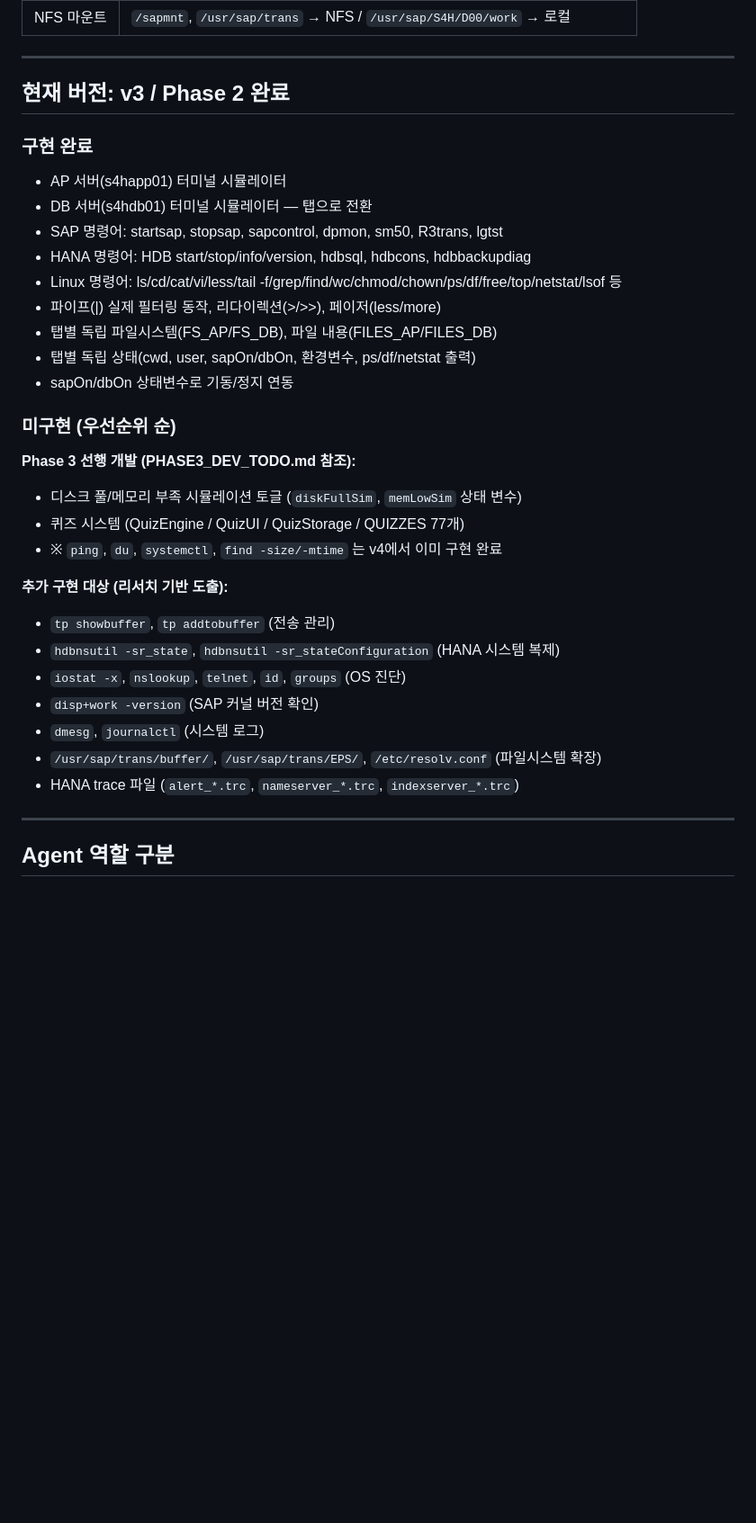
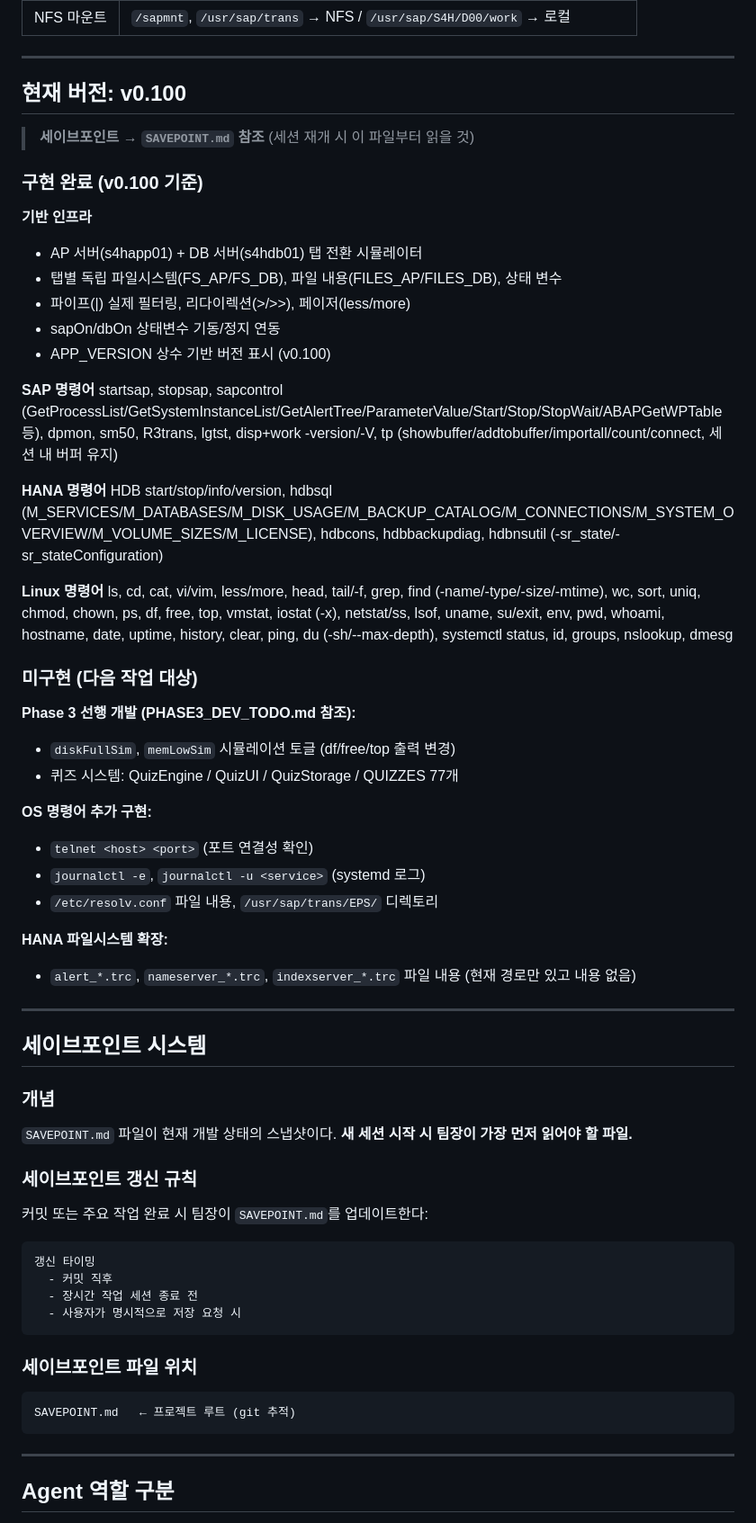
Before and after one commit to NewFeKim/sap-basis-lab, a Markdown page: CLAUDE.md, the part around the change. Shown at 90% size. GitHub-like rendering; blank space fills up the shorter version.

````diff
--- a/CLAUDE.md
+++ b/CLAUDE.md
@@ -44,34 +44,64 @@ SAP Basis 신입 컨설턴트를 위한 **웹 기반 OS단 교육용 터미널
 
 ---
 
-## 현재 버전: v3 / Phase 2 완료
+## 현재 버전: v0.100
 
-### 구현 완료
-- AP 서버(s4happ01) 터미널 시뮬레이터
-- DB 서버(s4hdb01) 터미널 시뮬레이터 — 탭으로 전환
-- SAP 명령어: startsap, stopsap, sapcontrol, dpmon, sm50, R3trans, lgtst
-- HANA 명령어: HDB start/stop/info/version, hdbsql, hdbcons, hdbbackupdiag
-- Linux 명령어: ls/cd/cat/vi/less/tail -f/grep/find/wc/chmod/chown/ps/df/free/top/netstat/lsof 등
-- 파이프(|) 실제 필터링 동작, 리다이렉션(>/>>), 페이저(less/more)
-- 탭별 독립 파일시스템(FS_AP/FS_DB), 파일 내용(FILES_AP/FILES_DB)
-- 탭별 독립 상태(cwd, user, sapOn/dbOn, 환경변수, ps/df/netstat 출력)
-- sapOn/dbOn 상태변수로 기동/정지 연동
+> **세이브포인트 → `SAVEPOINT.md` 참조** (세션 재개 시 이 파일부터 읽을 것)
 
-### 미구현 (우선순위 순)
+### 구현 완료 (v0.100 기준)
+
+**기반 인프라**
+- AP 서버(s4happ01) + DB 서버(s4hdb01) 탭 전환 시뮬레이터
+- 탭별 독립 파일시스템(FS_AP/FS_DB), 파일 내용(FILES_AP/FILES_DB), 상태 변수
+- 파이프(|) 실제 필터링, 리다이렉션(>/>>), 페이저(less/more)
+- sapOn/dbOn 상태변수 기동/정지 연동
+- APP_VERSION 상수 기반 버전 표시 (v0.100)
+
+**SAP 명령어**
+startsap, stopsap, sapcontrol (GetProcessList/GetSystemInstanceList/GetAlertTree/ParameterValue/Start/Stop/StopWait/ABAPGetWPTable 등), dpmon, sm50, R3trans, lgtst, disp+work -version/-V, tp (showbuffer/addtobuffer/importall/count/connect, 세션 내 버퍼 유지)
+
+**HANA 명령어**
+HDB start/stop/info/version, hdbsql (M_SERVICES/M_DATABASES/M_DISK_USAGE/M_BACKUP_CATALOG/M_CONNECTIONS/M_SYSTEM_OVERVIEW/M_VOLUME_SIZES/M_LICENSE), hdbcons, hdbbackupdiag, hdbnsutil (-sr_state/-sr_stateConfiguration)
+
+**Linux 명령어**
+ls, cd, cat, vi/vim, less/more, head, tail/-f, grep, find (-name/-type/-size/-mtime), wc, sort, uniq, chmod, chown, ps, df, free, top, vmstat, iostat (-x), netstat/ss, lsof, uname, su/exit, env, pwd, whoami, hostname, date, uptime, history, clear, ping, du (-sh/--max-depth), systemctl status, id, groups, nslookup, dmesg
+
+### 미구현 (다음 작업 대상)
 
 **Phase 3 선행 개발 (PHASE3_DEV_TODO.md 참조):**
-- 디스크 풀/메모리 부족 시뮬레이션 토글 (`diskFullSim`, `memLowSim` 상태 변수)
-- 퀴즈 시스템 (QuizEngine / QuizUI / QuizStorage / QUIZZES 77개)
-- ※ `ping`, `du`, `systemctl`, `find -size/-mtime` 는 v4에서 이미 구현 완료
+- `diskFullSim`, `memLowSim` 시뮬레이션 토글 (df/free/top 출력 변경)
+- 퀴즈 시스템: QuizEngine / QuizUI / QuizStorage / QUIZZES 77개
 
-**추가 구현 대상 (리서치 기반 도출):**
-- `tp showbuffer`, `tp addtobuffer` (전송 관리)
-- `hdbnsutil -sr_state`, `hdbnsutil -sr_stateConfiguration` (HANA 시스템 복제)
-- `iostat -x`, `nslookup`, `telnet`, `id`, `groups` (OS 진단)
-- `disp+work -version` (SAP 커널 버전 확인)
-- `dmesg`, `journalctl` (시스템 로그)
-- `/usr/sap/trans/buffer/`, `/usr/sap/trans/EPS/`, `/etc/resolv.conf` (파일시스템 확장)
-- HANA trace 파일 (`alert_*.trc`, `nameserver_*.trc`, `indexserver_*.trc`)
+**OS 명령어 추가 구현:**
+- `telnet <host> <port>` (포트 연결성 확인)
+- `journalctl -e`, `journalctl -u <service>` (systemd 로그)
+- `/etc/resolv.conf` 파일 내용, `/usr/sap/trans/EPS/` 디렉토리
+
+**HANA 파일시스템 확장:**
+- `alert_*.trc`, `nameserver_*.trc`, `indexserver_*.trc` 파일 내용 (현재 경로만 있고 내용 없음)
+
+---
+
+## 세이브포인트 시스템
+
+### 개념
+`SAVEPOINT.md` 파일이 현재 개발 상태의 스냅샷이다.
+**새 세션 시작 시 팀장이 가장 먼저 읽어야 할 파일.**
+
+### 세이브포인트 갱신 규칙
+커밋 또는 주요 작업 완료 시 팀장이 `SAVEPOINT.md`를 업데이트한다:
+
+```
+갱신 타이밍
+  - 커밋 직후
+  - 장시간 작업 세션 종료 전
+  - 사용자가 명시적으로 저장 요청 시
+```
+
+### 세이브포인트 파일 위치
+```
+SAVEPOINT.md   ← 프로젝트 루트 (git 추적)
+```
 
 ---
 
````
Also changed, not shown: SAVEPOINT.md (added, +98 -0 lines).
